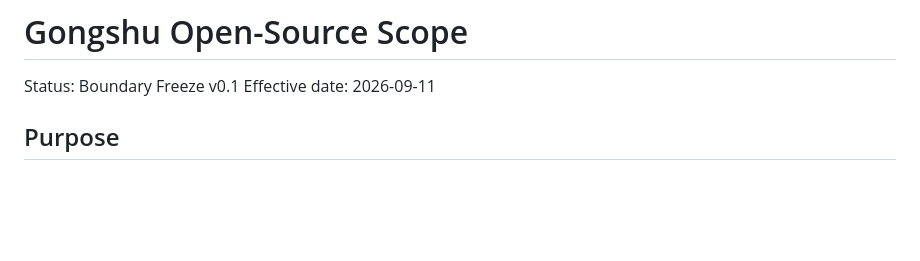
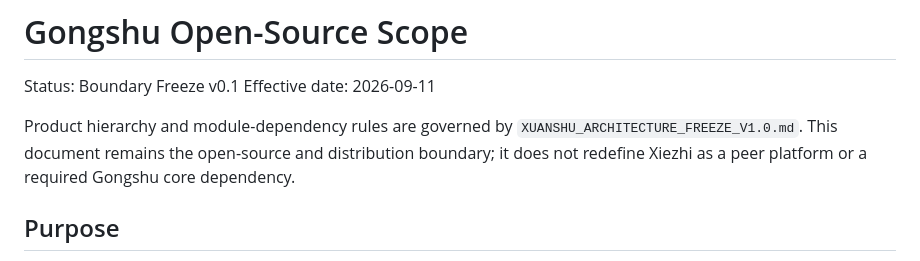
Before and after one commit to PowellWells/gongshu, a Markdown page: GONGSHU_SCOPE.md, the part around the change. Drawn GitHub-style; blank space fills up the shorter version.

Commit message:
docs: freeze Gongshu Xiezhi architecture v1

```diff
--- a/GONGSHU_SCOPE.md
+++ b/GONGSHU_SCOPE.md
@@ -2,6 +2,11 @@
 
 Status: Boundary Freeze v0.1
 Effective date: 2026-09-11
+
+Product hierarchy and module-dependency rules are governed by
+`XUANSHU_ARCHITECTURE_FREEZE_V1.0.md`. This document remains the open-source
+and distribution boundary; it does not redefine Xiezhi as a peer platform or a
+required Gongshu core dependency.
 
 ## Purpose
 
```
Also changed, not shown: XUANSHU_ARCHITECTURE_FREEZE_V1.0.md (added, +134 -0 lines).
